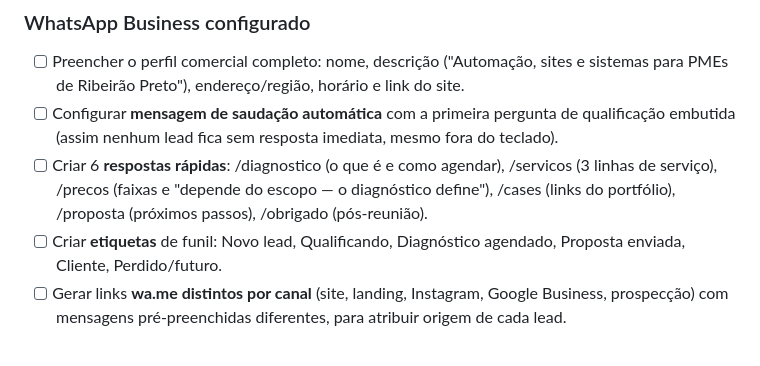
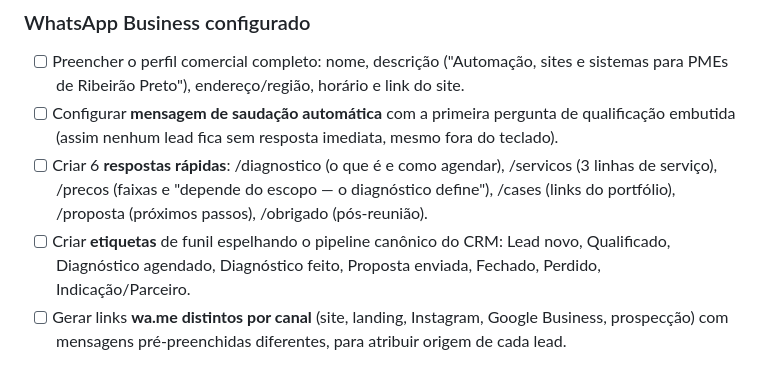
Before and after one commit to pedrobmattos/outloop, a Markdown page: docs/03-tasklist.md, the part around the change. Drawn GitHub-style.

Commit message:
Aplica correções de consistência na tasklist e na landing page
Preços alinhados à tabela oficial do doc 02, garantia e prazos
unificados, pipeline canônico do CRM nas etiquetas do WhatsApp,
estatísticas sem fonte rebaixadas a estimativas.

Co-Authored-By: Claude Fable 5 <noreply@anthropic.com>
Claude-Session: https://claude.ai/code/session_01JXCt62iU24AKLcAknLtyKu

```diff
--- a/docs/03-tasklist.md
+++ b/docs/03-tasklist.md
@@ -53,7 +53,7 @@ Checklist mestre de lançamento da Outloop (estúdio de tecnologia — automaç
 - [ ] Preencher o perfil comercial completo: nome, descrição ("Automação, sites e sistemas para PMEs de Ribeirão Preto"), endereço/região, horário e link do site.
 - [ ] Configurar **mensagem de saudação automática** com a primeira pergunta de qualificação embutida (assim nenhum lead fica sem resposta imediata, mesmo fora do teclado).
 - [ ] Criar 6 **respostas rápidas**: /diagnostico (o que é e como agendar), /servicos (3 linhas de serviço), /precos (faixas e "depende do escopo — o diagnóstico define"), /cases (links do portfólio), /proposta (próximos passos), /obrigado (pós-reunião).
-- [ ] Criar **etiquetas** de funil: Novo lead, Qualificando, Diagnóstico agendado, Proposta enviada, Cliente, Perdido/futuro.
+- [ ] Criar **etiquetas** de funil espelhando o pipeline canônico do CRM: Lead novo, Qualificado, Diagnóstico agendado, Diagnóstico feito, Proposta enviada, Fechado, Perdido, Indicação/Parceiro.
 - [ ] Gerar links **wa.me distintos por canal** (site, landing, Instagram, Google Business, prospecção) com mensagens pré-preenchidas diferentes, para atribuir origem de cada lead.
 
 **Critério de saída da Fase 0:** empresa em abertura, contrato-modelo v1.0 salvo, WhatsApp pronto para receber lead hoje.
```
